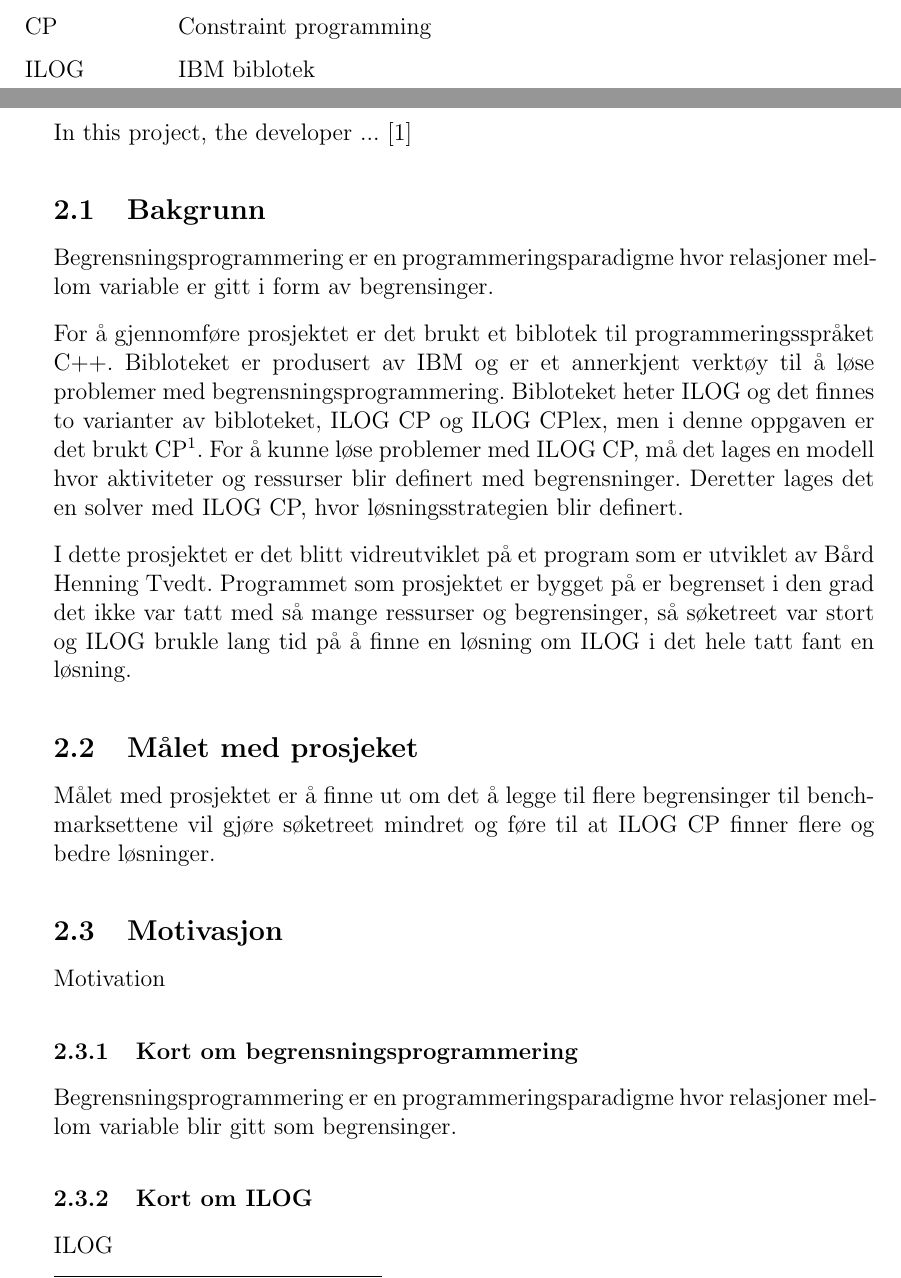
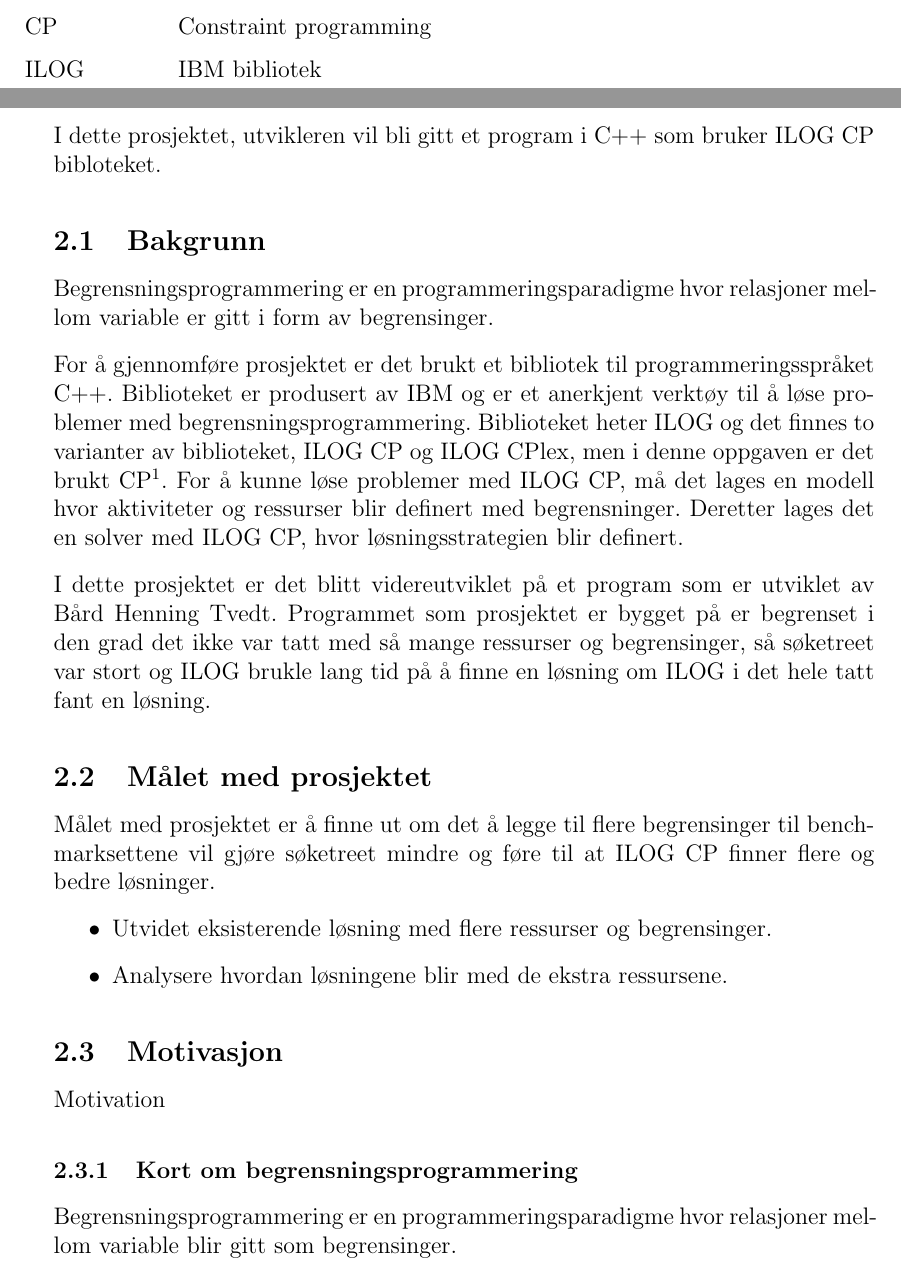
Before and after one commit to teilin/M.sc-UiB, a LaTeX paper (Msc.tex, which reads content/background.tex, content/introduction.tex): two parts of pages 5 and 6 of 12, joined at a grey line, cut so that both start at the same text. Compiled offline with pdfLaTeX.

Commit message:
Commit Thu Apr  5 20:47:50 CEST 2012

```diff
--- a/content/background.tex
+++ b/content/background.tex
@@ -1,9 +1,14 @@
 \subsection{Bakgrunn}
 Begrensningsprogrammering er en programmeringsparadigme hvor relasjoner mellom variable er gitt i form av begrensinger.
 
-For å gjennomføre prosjektet er det brukt et biblotek til programmeringsspråket C++. Bibloteket er produsert av IBM og er et annerkjent verktøy til å løse problemer med begrensningsprogrammering. Bibloteket heter ILOG\nomenclature{ILOG}{IBM biblotek} og det finnes to varianter av bibloteket, ILOG CP\nomenclature{CP}{Constraint programming} og ILOG CPlex, men i denne oppgaven er det brukt CP\footnote{Constraint programming som her er oversatt til begrensningsprogrammering}. For å kunne løse problemer med ILOG CP, må det lages en modell hvor aktiviteter og ressurser blir definert med begrensninger. Deretter lages det en solver med ILOG CP, hvor løsningsstrategien blir definert.
+For å gjennomføre prosjektet er det brukt et bibliotek til programmeringsspråket C++. Biblioteket er produsert av IBM og er et anerkjent verktøy til å løse problemer med begrensningsprogrammering. Biblioteket heter ILOG\nomenclature{ILOG}{IBM bibliotek} og det finnes to varianter av biblioteket, ILOG CP\nomenclature{CP}{Constraint programming} og ILOG CPlex, men i denne oppgaven er det brukt CP\footnote{Constraint programming som her er oversatt til begrensningsprogrammering}. For å kunne løse problemer med ILOG CP, må det lages en modell hvor aktiviteter og ressurser blir definert med begrensninger. Deretter lages det en solver med ILOG CP, hvor løsningsstrategien blir definert.
 
-I dette prosjektet er det blitt vidreutviklet på et program som er utviklet av Bård Henning Tvedt. Programmet som prosjektet er bygget på er begrenset i den grad det ikke var tatt med så mange ressurser og begrensinger, så søketreet var stort og ILOG brukle lang tid på å finne en løsning om ILOG i det hele tatt fant en løsning.
+I dette prosjektet er det blitt videreutviklet på et program som er utviklet av Bård Henning Tvedt. Programmet som prosjektet er bygget på er begrenset i den grad det ikke var tatt med så mange ressurser og begrensinger, så søketreet var stort og ILOG brukle lang tid på å finne en løsning om ILOG i det hele tatt fant en løsning.
 
-\subsection{Målet med prosjeket}
-Målet med prosjektet er å finne ut om det å legge til flere begrensinger til benchmarksettene vil gjøre søketreet mindret og føre til at ILOG CP finner flere og bedre løsninger.
+\subsection{Målet med prosjektet}
+Målet med prosjektet er å finne ut om det å legge til flere begrensinger til benchmarksettene vil gjøre søketreet mindre og føre til at ILOG CP finner flere og bedre løsninger.
+
+\begin{itemize}
+\item Utvidet eksisterende løsning med flere ressurser og begrensinger.
+\item Analysere hvordan løsningene blir med de ekstra ressursene.
+\end{itemize}
--- a/content/introduction.tex
+++ b/content/introduction.tex
@@ -1 +1 @@
-In this project, the developer ... \cite{marcbaard}
+I dette prosjektet, utvikleren vil bli gitt et program i C++ som bruker ILOG CP bibloteket.
```
Also changed, not shown: Msc.tex (+1 -1 lines), Msc.bbl, Msc.pdf, 11 other files.
